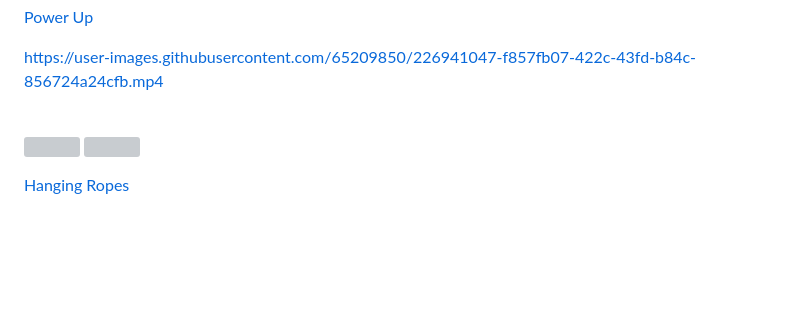
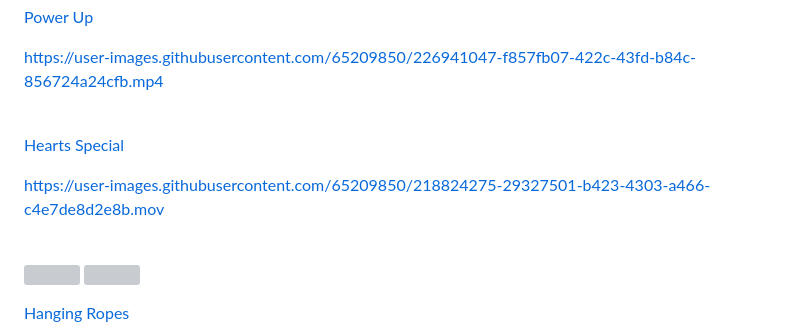
Before and after one commit to rutvik110/Flutter-Animations, a Markdown page: README.md, the part around the change. Drawn GitHub-style; blank space fills up the shorter version; grey boxes are pictures that could not be loaded.

```diff
--- a/README.md
+++ b/README.md
@@ -17,6 +17,13 @@
 [Power Up](https://github.com/rutvik110/Flutter-Animations/tree/master/lib/flutter_design_challenges/power_up)
 
 https://user-images.githubusercontent.com/65209850/226941047-f857fb07-422c-43fd-b84c-856724a24cfb.mp4
+
+<br>
+
+[Hearts Special](https://github.com/rutvik110/Flutter-Animations/tree/master/lib/flutter_design_challenges/hearts_special_experience)
+
+https://user-images.githubusercontent.com/65209850/218824275-29327501-b423-4303-a466-c4e7de8d2e8b.mov
+
 
 <br>
 
```
